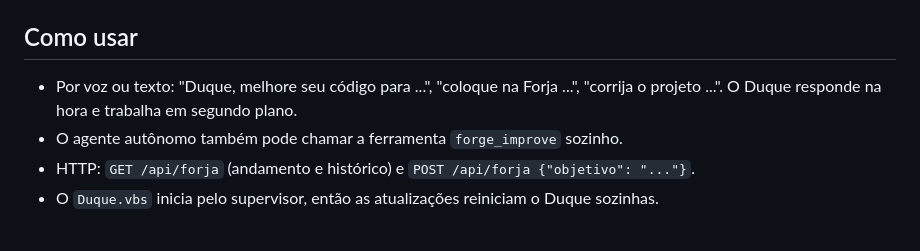
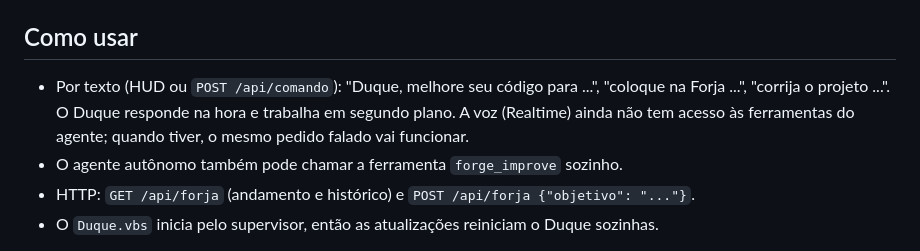
Before and after one commit to zaninieduardo0-prog/Duque, a Markdown page: FORJA.md, the part around the change. GitHub-like rendering.

Commit message:
FORJA.md: pedido é por texto; voz ainda não tem ferramentas
Co-Authored-By: Claude Opus 5.5 <noreply@anthropic.com>
Claude-Session: https://claude.ai/code/session_01HXLZ2X6c1i3XDQTxfD99Jc

```diff
--- a/FORJA.md
+++ b/FORJA.md
@@ -56,8 +56,10 @@ Log em `duque_data/supervisor.log`; estado em `duque_data/update_state.json`.
 
 ## Como usar
 
-- Por voz ou texto: "Duque, melhore seu código para ...", "coloque na Forja ...",
-  "corrija o projeto ...". O Duque responde na hora e trabalha em segundo plano.
+- Por texto (HUD ou `POST /api/comando`): "Duque, melhore seu código para ...",
+  "coloque na Forja ...", "corrija o projeto ...". O Duque responde na hora e
+  trabalha em segundo plano. A voz (Realtime) ainda não tem acesso às
+  ferramentas do agente; quando tiver, o mesmo pedido falado vai funcionar.
 - O agente autônomo também pode chamar a ferramenta `forge_improve` sozinho.
 - HTTP: `GET /api/forja` (andamento e histórico) e
   `POST /api/forja {"objetivo": "..."}`.
```
